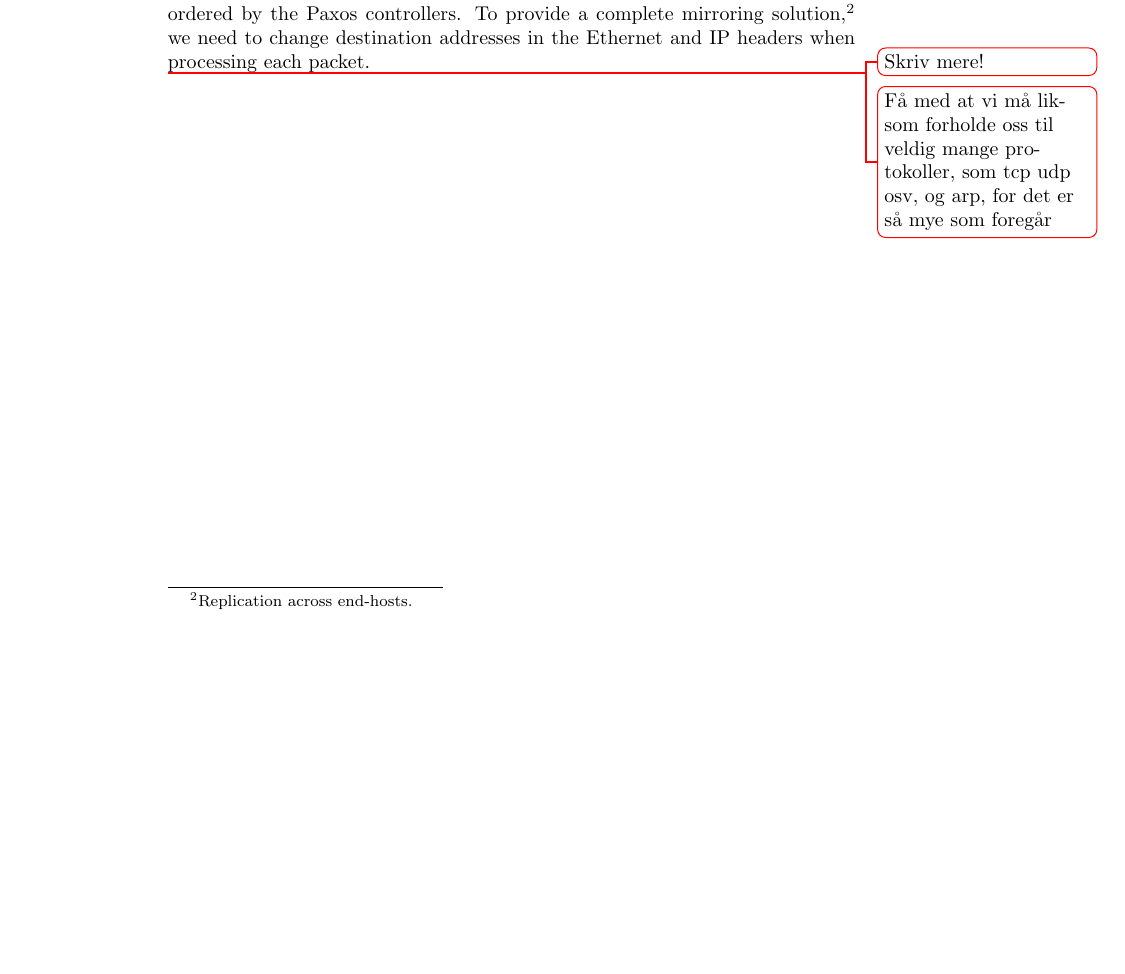
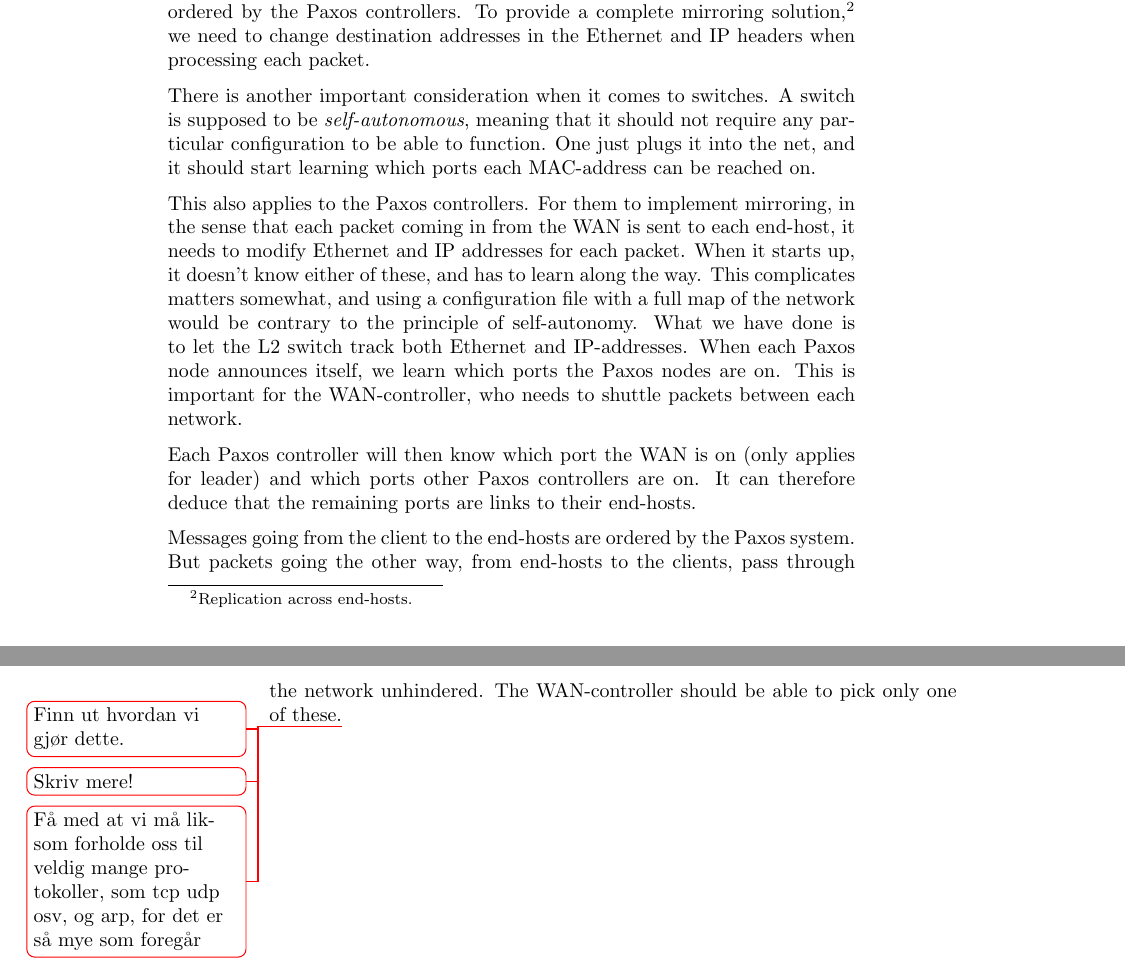
Before and after one commit to cslarsen/bachelor, a LaTeX thesis (thesis/thesis.tex, which reads thesis/paxos-controller.tex): part of page 26 of 69 before the commit and two parts of pages 26 and 27 of 70 after it, the two joined at a grey line, cut so that both start at the same text, the shorter picture padded with empty space. Compiled offline with pdfLaTeX.

Commit message:
Wrote more on Paxos controllers

```diff
--- a/thesis/paxos-controller.tex
+++ b/thesis/paxos-controller.tex
@@ -64,6 +64,32 @@ To provide a complete mirroring solution,\footnote{Replication across
 end-hosts.} we need to change destination addresses in the Ethernet and
 \ac{IP} headers when processing each packet.
 
+There is another important consideration when it comes to switches.
+A switch is supposed to be \textit{self-autonomous}, meaning that it should
+not require any particular configuration to be able to function. One just
+plugs it into the net, and it should start learning which ports each
+MAC-address can be reached on.
+
+This also applies to the Paxos controllers. For them to implement mirroring,
+in the sense that each packet coming in from the \ac{WAN} is sent to
+each end-host, it needs to modify Ethernet and IP addresses for each packet.
+When it starts up, it doesn't know either of these, and has to learn along
+the way.  This complicates matters somewhat, and using a configuration file
+with a full map of the network would be contrary to the principle of
+self-autonomy.  What we have done is to let the L2 switch track both
+Ethernet and IP-addresses. When each Paxos node announces itself, we learn
+which ports the Paxos nodes are on. This is important for the
+WAN-controller, who needs to shuttle packets between each network.
+
+Each Paxos controller will then know which port the WAN is on (only applies
+for leader) and which ports other Paxos controllers are on. It can therefore
+deduce that the remaining ports are links to their end-hosts.
+
+Messages going from the client to the end-hosts are ordered by the Paxos
+system. But packets going the other way, from end-hosts to the clients, pass
+through the network unhindered.  The WAN-controller should be able to pick
+only one of these.\todo{Finn ut hvordan vi gjør dette.}
+
 \todo{Skriv mere!}
 \todo{Få med at vi må liksom forholde oss til veldig mange protokoller,
   som tcp udp osv, og arp, for det er så mye som foregår}
```
